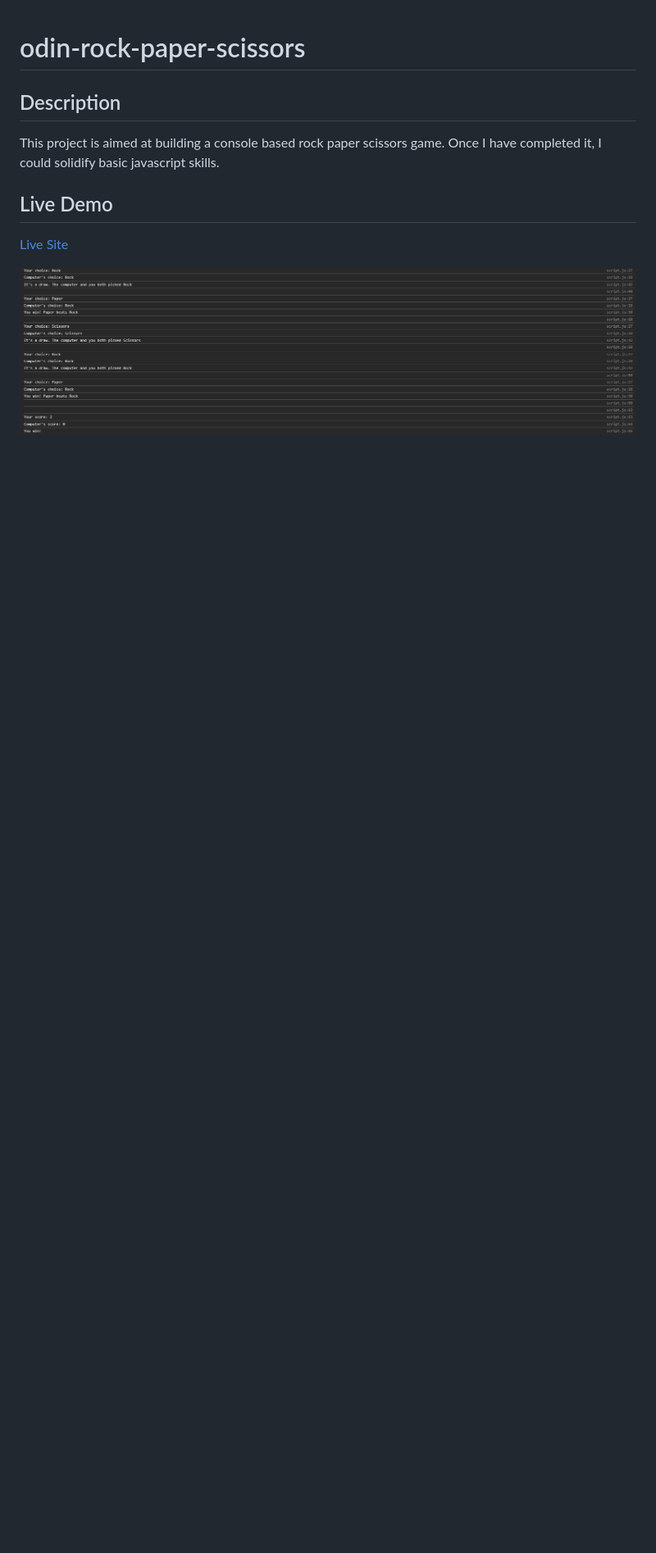
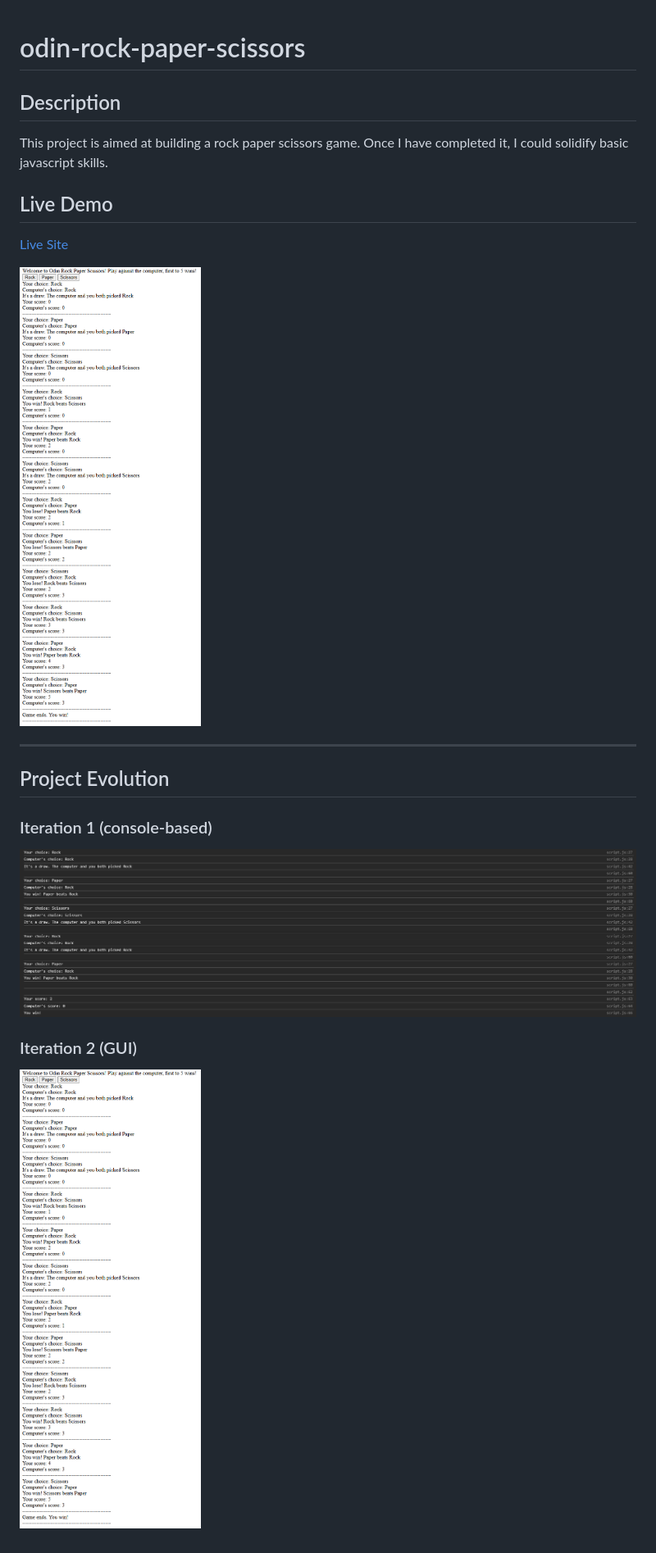
Before and after one commit to lamwahhinharold/odin-rock-paper-scissors, a Markdown page: README.md, the part around the change. Shown: that part at 82% size. Rendered like a GitHub page; pictures changed too: images/screenshot-iter-2.png (added); blank space fills up the shorter version.

Commit message:
Update project description

```diff
--- a/README.md
+++ b/README.md
@@ -2,10 +2,22 @@
 
 ## Description
 
-This project is aimed at building a console based rock paper scissors game. Once I have completed it, I could solidify basic javascript skills.
+This project is aimed at building a rock paper scissors game. Once I have completed it, I could solidify basic javascript skills.
 
 ## Live Demo
 
 [Live Site](https://lamwahhinharold.github.io/odin-rock-paper-scissors/)
 
-![Screenshot](./images/screenshot.png)
+![Current Version Screenshot](./images/screenshot-iter-2.png)
+
+---
+
+## Project Evolution
+
+### Iteration 1 (console-based)
+
+![Iteration 1 Screenshot](./images/screenshot-iter-1.png)
+
+### Iteration 2 (GUI)
+
+![Iteration 2 Screenshot](./images/screenshot-iter-2.png)
```
Also changed, not shown: images/screenshot-iter-1.png (renamed from images/screenshot.png), 1 other file.
